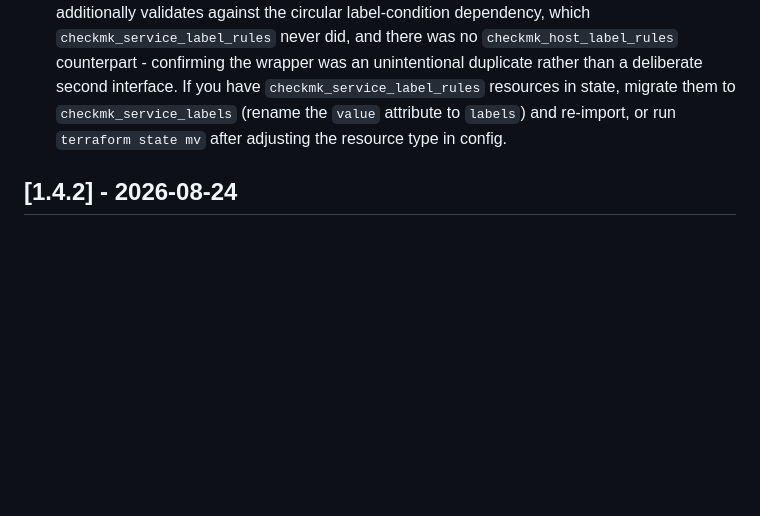
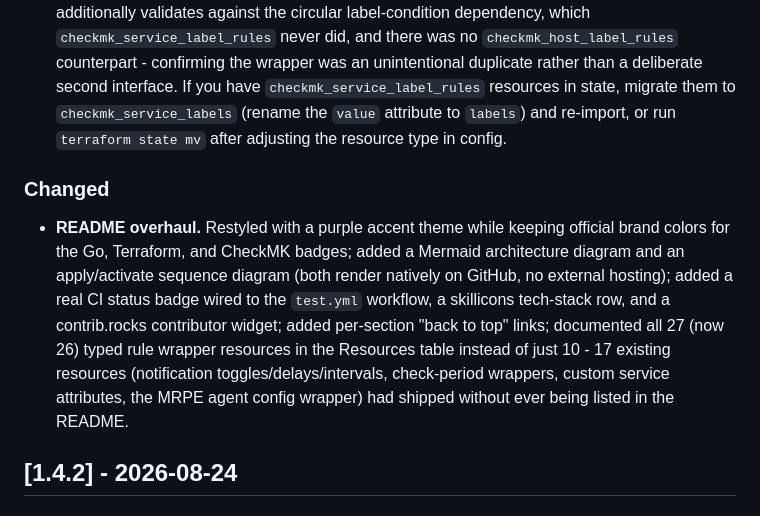
Before and after one commit to withakedo/terraform-provider-checkmk, a Markdown page: CHANGELOG.md, the part around one of its changes. GitHub-like rendering; blank space fills up the shorter version.

Commit message:
Prepare CHANGELOG for v1.4.3 release [skip ci]
Moves the service_label_rules removal into a dated 1.4.3 entry and
adds a Changed entry summarizing the README overhaul (brand-accurate
badges, architecture/sequence diagrams, CI badge, resource table
completion). [skip ci] to avoid triggering the CI workflow on push.

```diff
--- a/CHANGELOG.md
+++ b/CHANGELOG.md
@@ -17,6 +19,17 @@ and this project adheres to [Semantic Versioning](https://semver.org/spec/v2.0.0
   duplicate rather than a deliberate second interface. If you have `checkmk_service_label_rules`
   resources in state, migrate them to `checkmk_service_labels` (rename the `value` attribute to
   `labels`) and re-import, or run `terraform state mv` after adjusting the resource type in config.
+
+### Changed
+
+- **README overhaul.** Restyled with a purple accent theme while keeping official brand colors for
+  the Go, Terraform, and CheckMK badges; added a Mermaid architecture diagram and an apply/activate
+  sequence diagram (both render natively on GitHub, no external hosting); added a real CI status
+  badge wired to the `test.yml` workflow, a skillicons tech-stack row, and a contrib.rocks
+  contributor widget; added per-section "back to top" links; documented all 27 (now 26) typed rule
+  wrapper resources in the Resources table instead of just 10 - 17 existing resources
+  (notification toggles/delays/intervals, check-period wrappers, custom service attributes, the
+  MRPE agent config wrapper) had shipped without ever being listed in the README.
 
 ## [1.4.2] - 2026-08-24
 
```
Also changed, not shown: other parts of CHANGELOG.md (+2 -0 lines).
